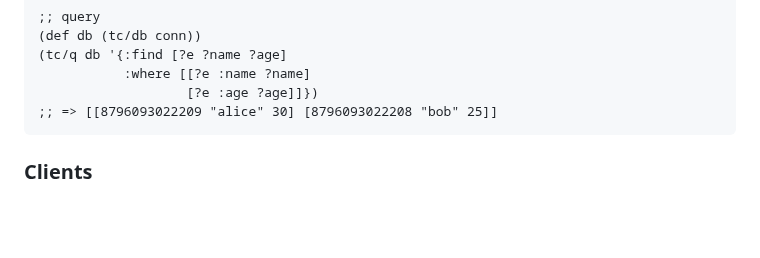
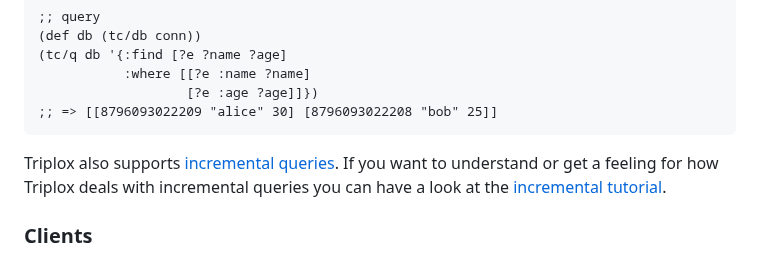
Before and after one commit to FiV0/triplox, a Markdown page: README.md, the part around the change. Drawn GitHub-style; blank space fills up the shorter version.

Commit message:
Add a section about the incremental tutorial to the README

````diff
--- a/README.md
+++ b/README.md
@@ -80,6 +80,10 @@ Afterwards you connect with your favorite client.
                    [?e :age ?age]]})
 ;; => [[8796093022209 "alice" 30] [8796093022208 "bob" 25]]
 ```
+
+Triplox also supports [incremental queries](https://triplox.xyz/incremental-queries/overview/). If you want
+to understand or get a feeling for how Triplox deals with incremental queries you can have a look at
+the [incremental tutorial](https://github.com/FiV0/triplox-incremental-tutorial).
 
 ### Clients
 
````
